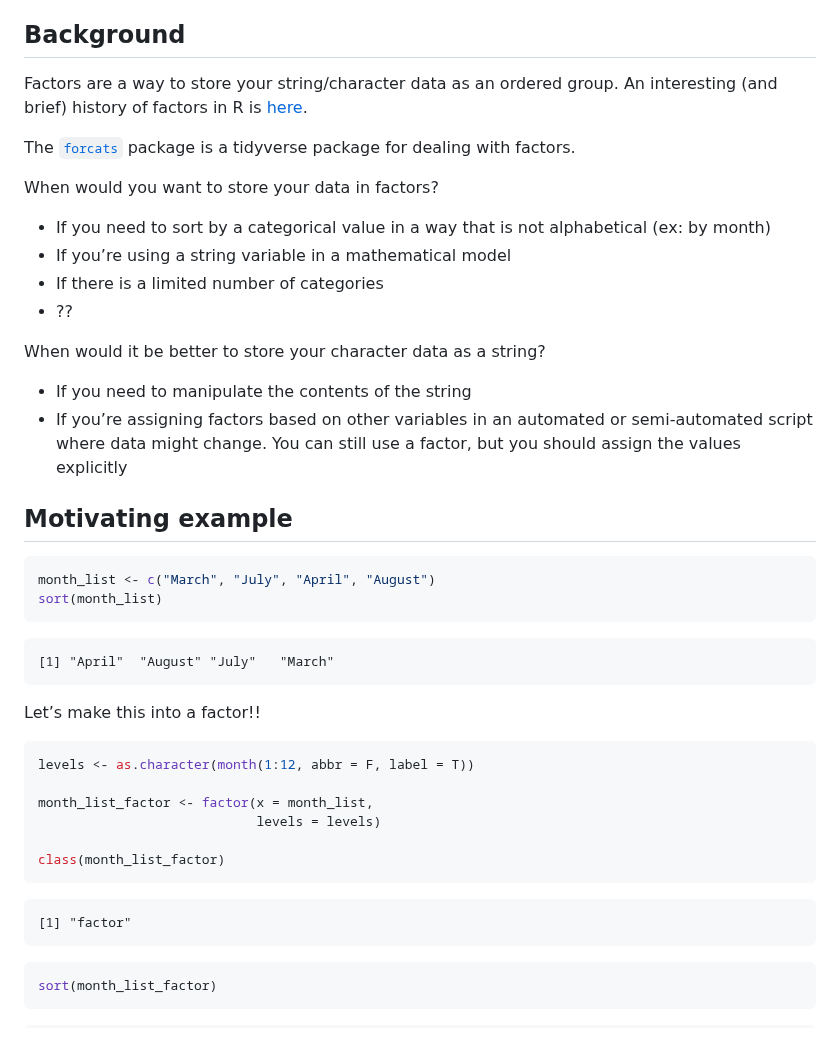
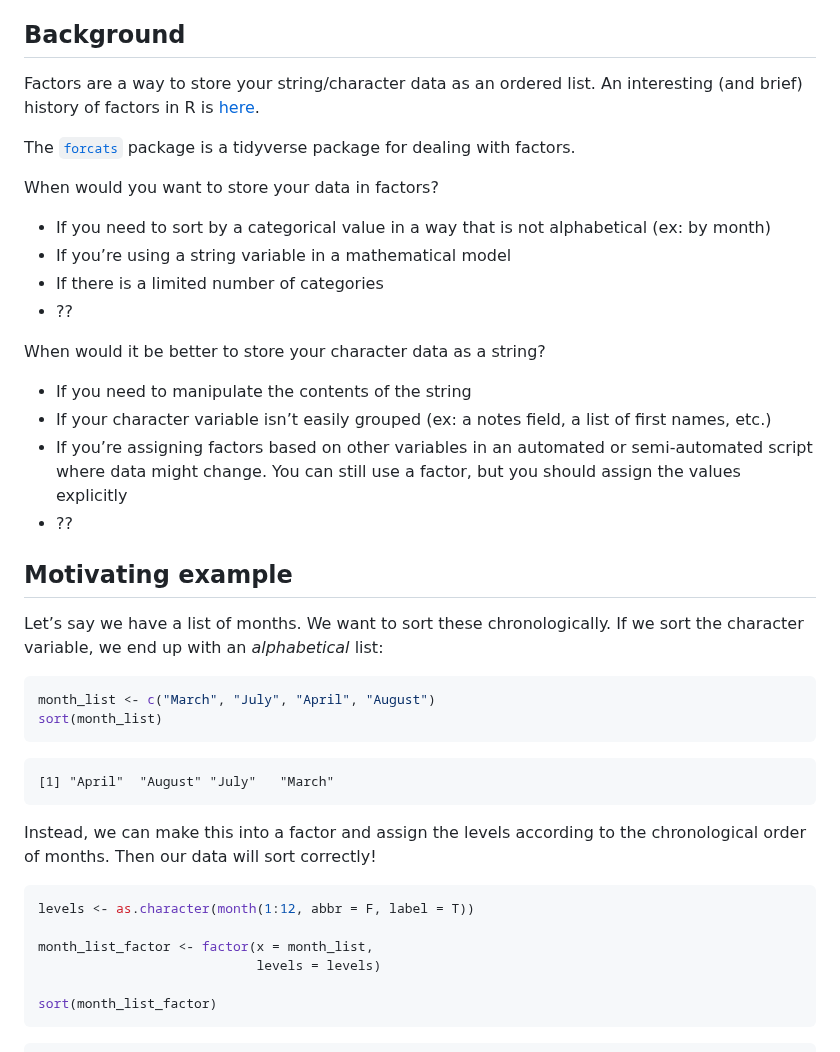
Before and after one commit to San-Mateo-County-Health-Epidemiology/R-User-Group, a Markdown page: quarto-markdowns/when-and-how-to-use-factors.md, the part around one of its changes. Rendered like a GitHub page.

````diff
--- a/quarto-markdowns/when-and-how-to-use-factors.md
+++ b/quarto-markdowns/when-and-how-to-use-factors.md
@@ -5,7 +5,7 @@ Beth Jump
 ## Background
 
 Factors are a way to store your string/character data as an ordered
-group. An interesting (and brief) history of factors in R is
+list. An interesting (and brief) history of factors in R is
 [here](https://simplystats.github.io/2015/07/24/stringsasfactors-an-unauthorized-biography/).
 
 The [`forcats`](https://forcats.tidyverse.org/) package is a tidyverse
@@ -22,11 +22,18 @@ When would you want to store your data in factors?
 When would it be better to store your character data as a string?
 
 - If you need to manipulate the contents of the string
+- If your character variable isn’t easily grouped (ex: a notes field, a
+  list of first names, etc.)
 - If you’re assigning factors based on other variables in an automated
   or semi-automated script where data might change. You can still use a
   factor, but you should assign the values explicitly
+- ??
 
 ## Motivating example
+
+Let’s say we have a list of months. We want to sort these
+chronologically. If we sort the character variable, we end up with an
+*alphabetical* list:
 
 ``` r
 month_list <- c("March", "July", "April", "August")
@@ -35,7 +42,8 @@ sort(month_list)
 
     [1] "April"  "August" "July"   "March"
 
-Let’s make this into a factor!!
+Instead, we can make this into a factor and assign the levels according
+to the chronological order of months. Then our data will sort correctly!
 
 ``` r
 levels <- as.character(month(1:12, abbr = F, label = T))
@@ -43,12 +51,6 @@ levels <- as.character(month(1:12, abbr = F, label = T))
 month_list_factor <- factor(x = month_list,
                             levels = levels)
 
-class(month_list_factor)
-```
-
-    [1] "factor"
-
-``` r
 sort(month_list_factor)
 ```
 
````
Also changed, not shown: other parts of quarto-markdowns/when-and-how-to-use-factors.md (+29 -45 lines).
